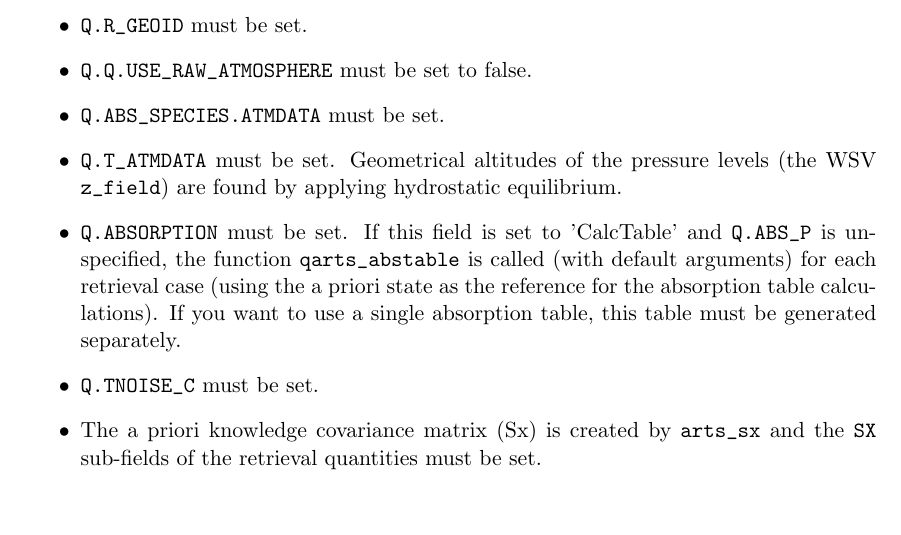
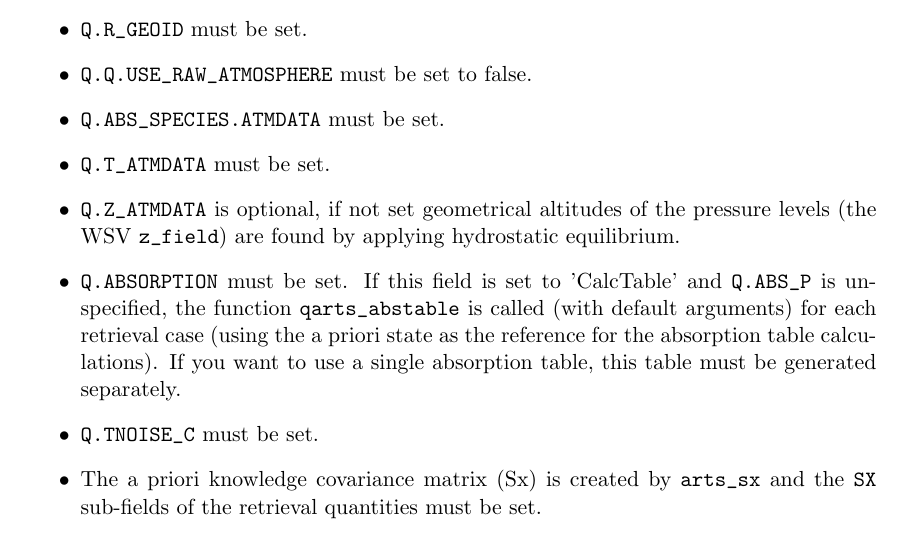
Before and after one commit to olemke/atmlab, a LaTeX document (retrieval/qpack2/qpack2.tex): part of page 5 of 15, cut so that both start at the same text. Compiled offline with pdfLaTeX.

Commit message:
2010-10-19  Ole Martin Christensen  <olem@chalmers.se>
        * qpack2.m: (qp2_y2Q): Added the possibility to use Z_ATMDATA
        to define the geometric height.

        * qpack2.tex: Changed the T_ATMDATA and Z_ATMDATA for the Qpack2
        specific chapter to reflect changes in qpack2.m



git-svn-id: https://arts.mi.uni-hamburg.de/svn/rt/atmlab/trunk@6595 aaf1aab0-4228-0410-ad68-8dceda47f409

```diff
--- a/retrieval/qpack2/qpack2.tex
+++ b/retrieval/qpack2/qpack2.tex
@@ -287,9 +287,9 @@ fields in special way:
 \item \verb|Q.R_GEOID| must be set.
 \item \verb|Q.Q.USE_RAW_ATMOSPHERE| must be set to false.
 \item \verb|Q.ABS_SPECIES.ATMDATA| must be set.
-\item \verb|Q.T_ATMDATA| must be set. Geometrical altitudes of the pressure
-  levels (the WSV \verb|z_field|) are found by applying hydrostatic
-  equilibrium.
+\item \verb|Q.T_ATMDATA| must be set.
+\item \verb|Q.Z_ATMDATA| is optional, if not set geometrical altitudes of the pressure
+  levels (the WSV \verb|z_field|) are found by applying hydrostatic equilibrium.
 \item \verb|Q.ABSORPTION| must be set. If this field is set to 'CalcTable' and
   \verb|Q.ABS_P| is unspecified, the function \verb|qarts_abstable| is called
   (with default arguments) for each retrieval case (using the a priori state as
```
Also changed, not shown: retrieval/qpack2/qpack2.pdf, 2 other files.
